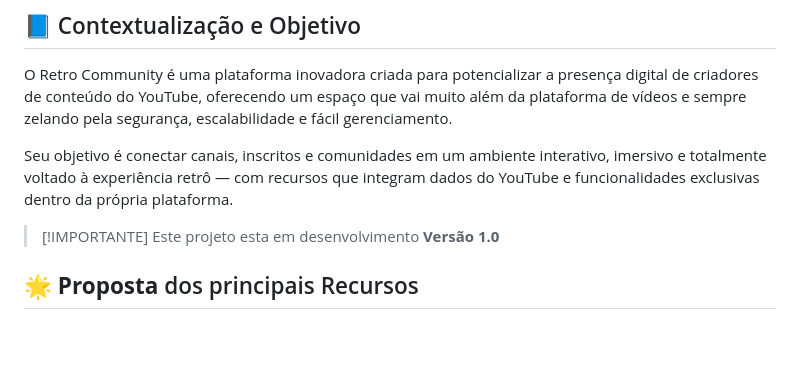
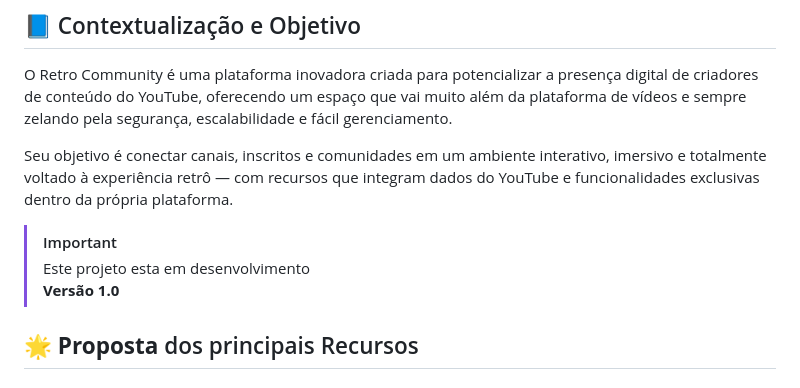
Before and after one commit to RafaelBlum/retro-community, a Markdown page: README.md, the part around the change. GitHub-like rendering; blank space fills up the shorter version.

Commit message:
atualização readme doc

```diff
--- a/README.md
+++ b/README.md
@@ -28,8 +28,8 @@ O Retro Community é uma plataforma inovadora criada para potencializar a presen
 
 Seu objetivo é conectar canais, inscritos e comunidades em um ambiente interativo, imersivo e totalmente voltado à experiência retrô — com recursos que integram dados do YouTube e funcionalidades exclusivas dentro da própria plataforma.
 
-> [!IMPORTANTE]
-> Este projeto esta em desenvolvimento
+> [!IMPORTANT]
+> Este projeto esta em desenvolvimento <br/>
 > **Versão 1.0**
 
 ## 🌟 **Proposta** dos principais Recursos
```
